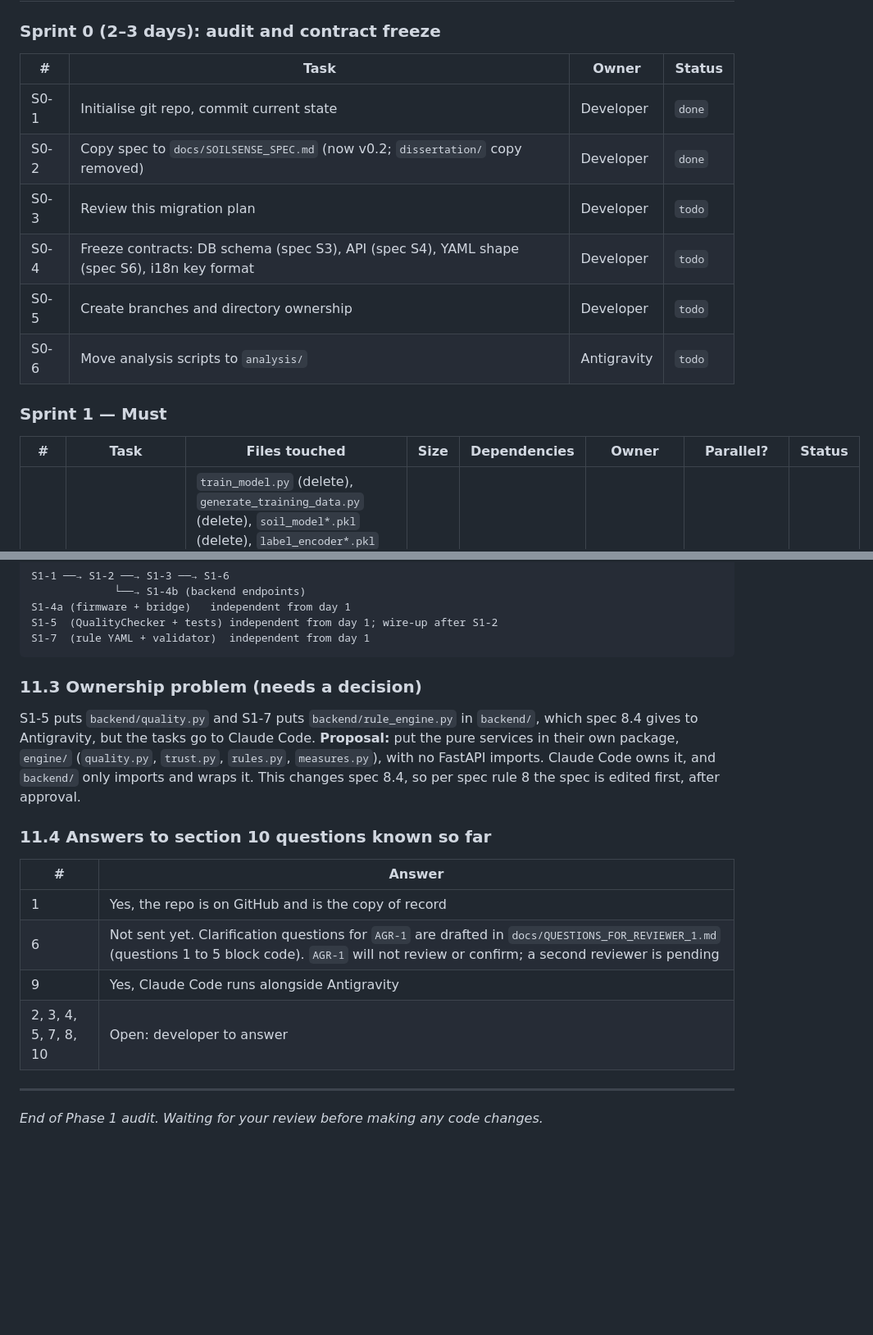
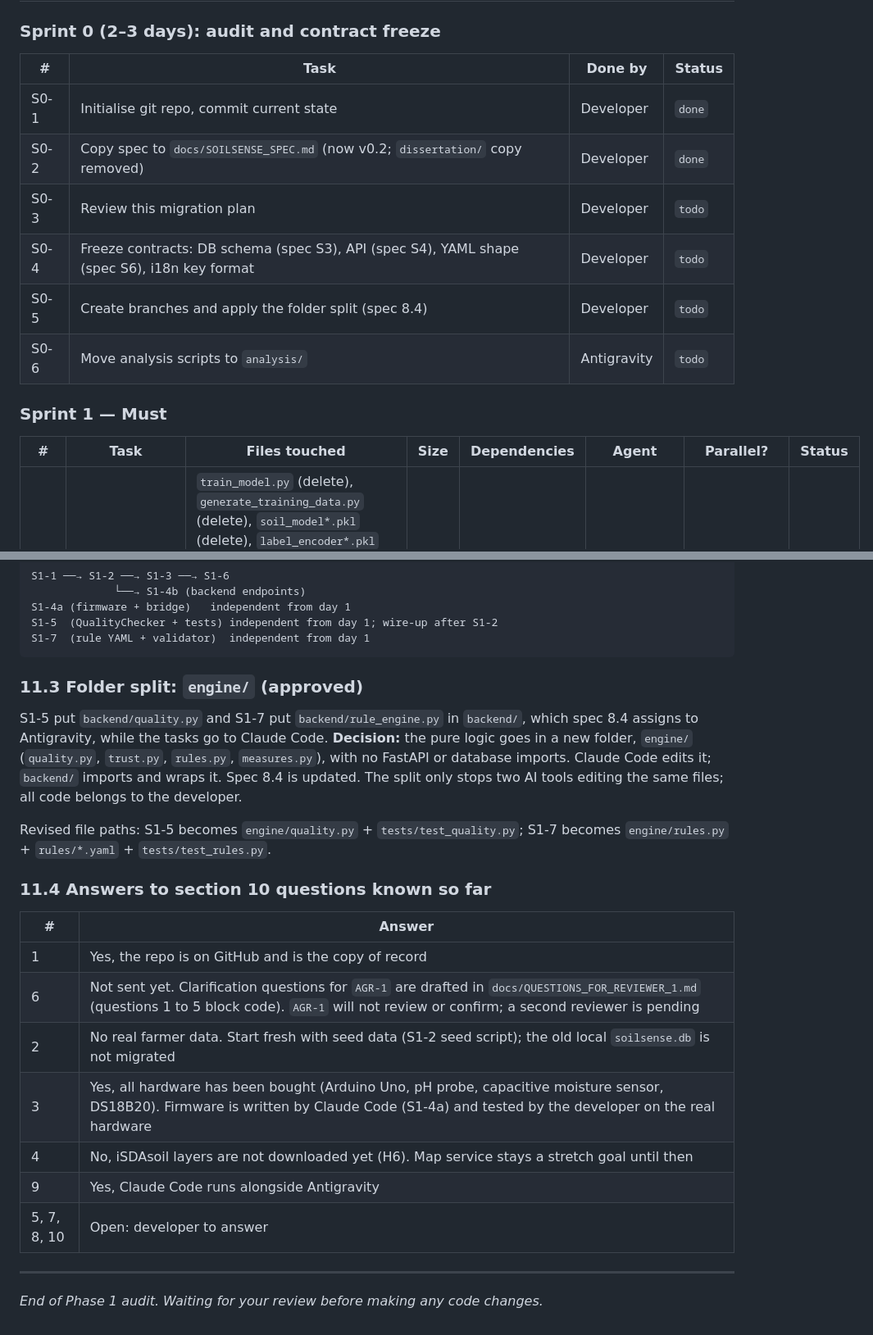
Before and after one commit to lush-is-him/soilsense-zm, a Markdown page: docs/MIGRATION_PLAN.md, 2 parts joined by grey strips. Shown at 82% size. GitHub-like rendering; blank space fills up the shorter version.

````diff
--- a/docs/MIGRATION_PLAN.md
+++ b/docs/MIGRATION_PLAN.md
@@ -322,18 +322,18 @@ A pH of 0.5 or 13.0 would get a "Critical" prediction and full advice with lime
 
 ### Sprint 0 (2–3 days): audit and contract freeze
 
-| # | Task | Owner | Status |
+| # | Task | Done by | Status |
 |---|---|---|---|
 | S0-1 | Initialise git repo, commit current state | Developer | `done` |
 | S0-2 | Copy spec to `docs/SOILSENSE_SPEC.md` (now v0.2; `dissertation/` copy removed) | Developer | `done` |
 | S0-3 | Review this migration plan | Developer | `todo` |
 | S0-4 | Freeze contracts: DB schema (spec S3), API (spec S4), YAML shape (spec S6), i18n key format | Developer | `todo` |
-| S0-5 | Create branches and directory ownership | Developer | `todo` |
+| S0-5 | Create branches and apply the folder split (spec 8.4) | Developer | `todo` |
 | S0-6 | Move analysis scripts to `analysis/` | Antigravity | `todo` |
 
 ### Sprint 1 — Must
 
-| # | Task | Files touched | Size | Dependencies | Owner | Parallel? | Status |
+| # | Task | Files touched | Size | Dependencies | Agent | Parallel? | Status |
 |---|---|---|---|---|---|---|---|
 | **S1-1** | Remove all ML code and dependencies | `train_model.py` (delete), `generate_training_data.py` (delete), `soil_model*.pkl` (delete), `label_encoder*.pkl` (delete), `synthetic_training_data*.csv` (delete), `plots/` (move to `analysis/`), `backend/routes/predict.py` (gut ML parts), `backend/requirements.txt` (remove sklearn/joblib/numpy/pandas), `backend/main.py` (remove ML references), `backend/advisory.py` (delete — will be replaced by rule engine), `backend/models.py` (remove `PredictionResponse`, `Advisory`, `StatusResponse.model_loaded`) | **M** | None | Antigravity (`backend/`) | **Yes** — independent of S1-2 to S1-5 | `todo` |
 | **S1-2** | Schema and migrations for spec S3 | New: `backend/migrations/`, `backend/schema.py`; Modify: `backend/database.py`; Seed script: `backend/seed.py` | **L** | S1-1 (clean imports) | Antigravity (`backend/`) | After S1-1 | `todo` |
@@ -448,9 +448,11 @@ S1-5  (QualityChecker + tests) independent from day 1; wire-up after S1-2
 S1-7  (rule YAML + validator)  independent from day 1
 ```
 
-### 11.3 Ownership problem (needs a decision)
+### 11.3 Folder split: `engine/` (approved)
 
-S1-5 puts `backend/quality.py` and S1-7 puts `backend/rule_engine.py` in `backend/`, which spec 8.4 gives to Antigravity, but the tasks go to Claude Code. **Proposal:** put the pure services in their own package, `engine/` (`quality.py`, `trust.py`, `rules.py`, `measures.py`), with no FastAPI imports. Claude Code owns it, and `backend/` only imports and wraps it. This changes spec 8.4, so per spec rule 8 the spec is edited first, after approval.
+S1-5 put `backend/quality.py` and S1-7 put `backend/rule_engine.py` in `backend/`, which spec 8.4 assigns to Antigravity, while the tasks go to Claude Code. **Decision:** the pure logic goes in a new folder, `engine/` (`quality.py`, `trust.py`, `rules.py`, `measures.py`), with no FastAPI or database imports. Claude Code edits it; `backend/` imports and wraps it. Spec 8.4 is updated. The split only stops two AI tools editing the same files; all code belongs to the developer.
+
+Revised file paths: S1-5 becomes `engine/quality.py` + `tests/test_quality.py`; S1-7 becomes `engine/rules.py` + `rules/*.yaml` + `tests/test_rules.py`.
 
 ### 11.4 Answers to section 10 questions known so far
 
@@ -458,8 +460,11 @@ S1-5 puts `backend/quality.py` and S1-7 puts `backend/rule_engine.py` in `backen
 |---|---|
 | 1 | Yes, the repo is on GitHub and is the copy of record |
 | 6 | Not sent yet. Clarification questions for `AGR-1` are drafted in `docs/QUESTIONS_FOR_REVIEWER_1.md` (questions 1 to 5 block code). `AGR-1` will not review or confirm; a second reviewer is pending |
+| 2 | No real farmer data. Start fresh with seed data (S1-2 seed script); the old local `soilsense.db` is not migrated |
+| 3 | Yes, all hardware has been bought (Arduino Uno, pH probe, capacitive moisture sensor, DS18B20). Firmware is written by Claude Code (S1-4a) and tested by the developer on the real hardware |
+| 4 | No, iSDAsoil layers are not downloaded yet (H6). Map service stays a stretch goal until then |
 | 9 | Yes, Claude Code runs alongside Antigravity |
-| 2, 3, 4, 5, 7, 8, 10 | Open: developer to answer |
+| 5, 7, 8, 10 | Open: developer to answer |
 
 ---
 
````
Also changed, not shown: other parts of docs/MIGRATION_PLAN.md (+4 -4 lines), docs/ANTIGRAVITY_AUDIT_PROMPT.md (+1 -1 lines), docs/SOILSENSE_SPEC.md (+9 -5 lines).
